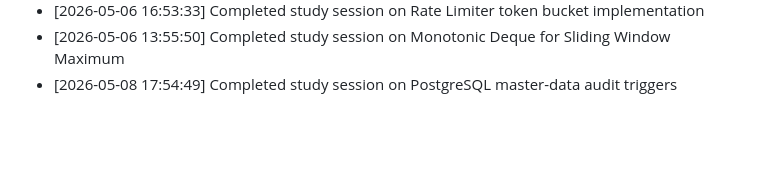
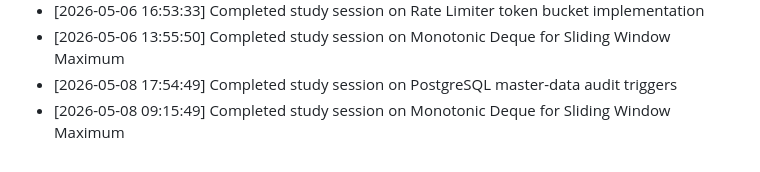
Before and after one commit to sailikhithk/interview-prep-notes, a Markdown page: progress.md, the part around the change. Drawn GitHub-style; blank space fills up the shorter version.

Commit message:
docs: compile study notes on monotonic deque for sliding window maximum

```diff
--- a/progress.md
+++ b/progress.md
@@ -263,3 +263,4 @@ This log tracks daily study sessions and completed notes.
 * [2026-05-06 16:53:33] Completed study session on Rate Limiter token bucket implementation
 * [2026-05-06 13:55:50] Completed study session on Monotonic Deque for Sliding Window Maximum
 * [2026-05-08 17:54:49] Completed study session on PostgreSQL master-data audit triggers
+* [2026-05-08 09:15:49] Completed study session on Monotonic Deque for Sliding Window Maximum
```
